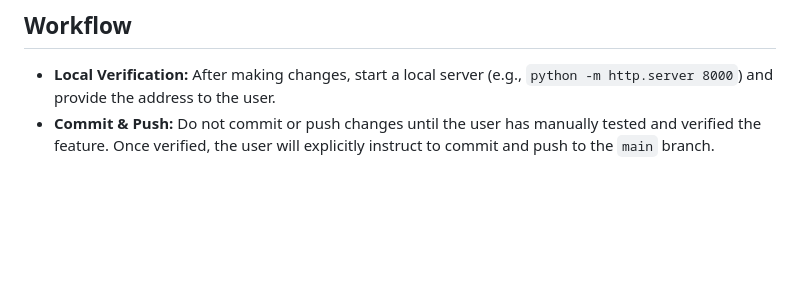
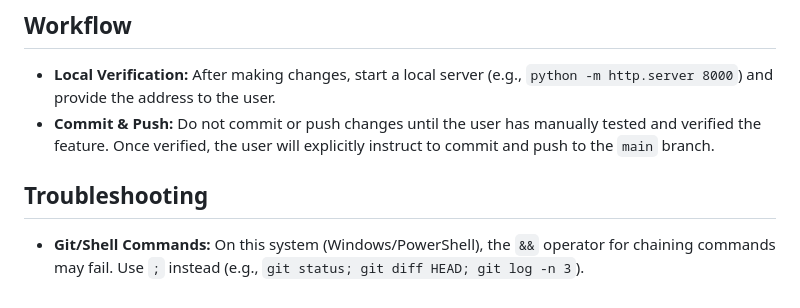
Before and after one commit to ImPrQ/SendLoad, a Markdown page: GEMINI.md, the part around the change. Rendered like a GitHub page; blank space fills up the shorter version.

Commit message:
docs: add git troubleshooting note to GEMINI.md

```diff
--- a/GEMINI.md
+++ b/GEMINI.md
@@ -66,3 +66,7 @@ There is currently no automated test suite. Manual verification is performed by
 
 - **Local Verification:** After making changes, start a local server (e.g., `python -m http.server 8000`) and provide the address to the user.
 - **Commit & Push:** Do not commit or push changes until the user has manually tested and verified the feature. Once verified, the user will explicitly instruct to commit and push to the `main` branch.
+
+## Troubleshooting
+
+- **Git/Shell Commands:** On this system (Windows/PowerShell), the `&&` operator for chaining commands may fail. Use `;` instead (e.g., `git status; git diff HEAD; git log -n 3`).
```
